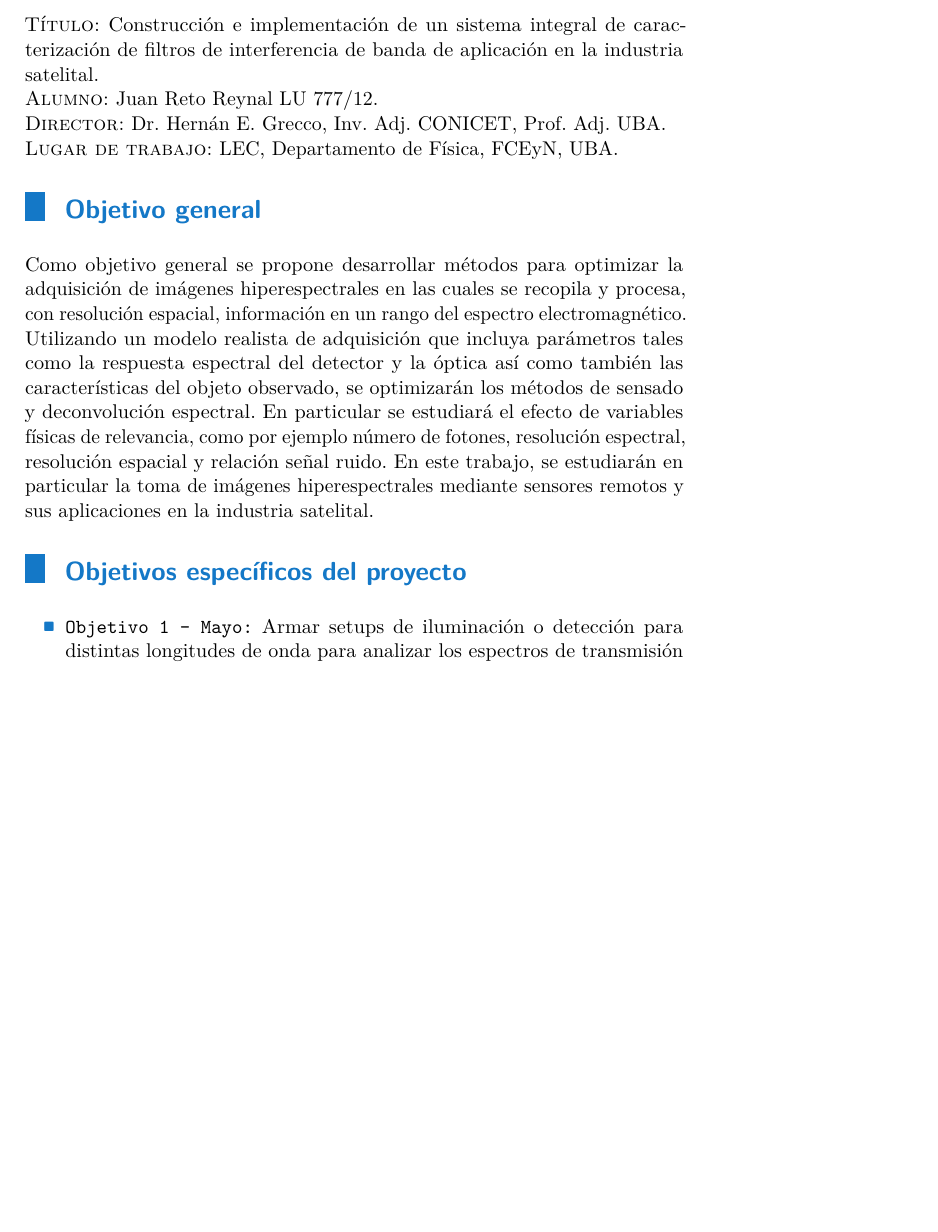
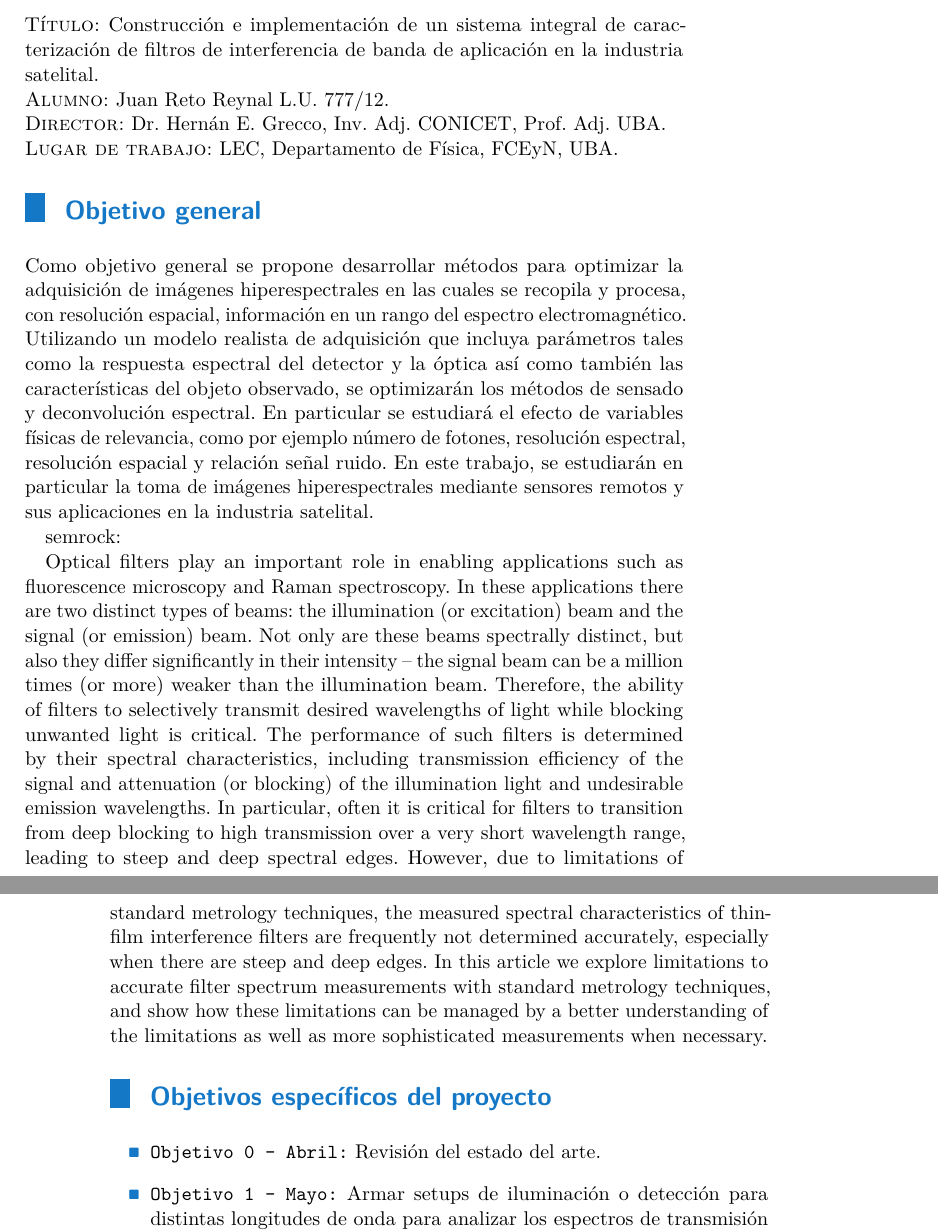
Before and after one commit to jrr1984/master_thesis_jrr10, a LaTeX thesis (tesis_tex/ctuman-mwe.tex): part of page 7 of 15 before the commit and two parts of pages 7 and 8 of 17 after it, the two joined at a grey line, cut so that both start at the same text, the shorter picture padded with empty space. Compiled offline with pdfLaTeX.

Commit message:
ultimos cambios plan de tesis

```diff
--- a/tesis_tex/ctuman-mwe.tex
+++ b/tesis_tex/ctuman-mwe.tex
@@ -35,7 +35,7 @@ Rozvíjíme \ldots
 \textsc{Título:} Construcción e implementación de un sistema integral de caracterización de filtros de interferencia de banda de aplicación en la industria satelital.
 
 
-\hspace{-0.4cm}\textsc{Alumno:} Juan Reto Reynal LU 777/12.
+\hspace{-0.4cm}\textsc{Alumno:} Juan Reto Reynal L.U. 777/12.
 
 \hspace{-0.4cm}\textsc{Director:} Dr. Hernán E. Grecco, Inv. Adj. CONICET, Prof. Adj. UBA.
 
@@ -55,8 +55,30 @@ este trabajo, se estudiarán en particular la toma de imágenes hiperespectrales
 mediante sensores remotos y sus aplicaciones en la industria satelital.
 
 
+semrock:
+
+Optical filters play an important role in enabling applications such as fluorescence
+microscopy and Raman spectroscopy. In these applications there are two distinct types of
+beams: the illumination (or excitation) beam and the signal (or emission) beam. Not only are
+these beams spectrally distinct, but also they differ significantly in their intensity – the signal
+beam can be a million times (or more) weaker than the illumination beam. Therefore, the ability
+of filters to selectively transmit desired wavelengths of light while blocking unwanted light is
+critical. The performance of such filters is determined by their spectral characteristics, including
+transmission efficiency of the signal and attenuation (or blocking) of the illumination light and
+undesirable emission wavelengths. In particular, often it is critical for filters to transition from
+deep blocking to high transmission over a very short wavelength range, leading to steep and
+deep spectral edges.
+However, due to limitations of standard metrology techniques, the
+measured spectral characteristics of thin-film interference filters are frequently not determined
+accurately, especially when there are steep and deep edges.
+In this article we explore limitations to accurate filter spectrum measurements with
+standard metrology techniques, and show how these limitations can be managed by a better
+understanding of the limitations as well as more sophisticated measurements when necessary.
+
 \section*{Objetivos específicos del proyecto}
 \begin{itemize}
+
+	\item \texttt{Objetivo 0 - Abril:} Revisión del estado del arte.
 	\item \texttt{Objetivo 1 - Mayo:} Armar setups de iluminación o detección para distintas longitudes de onda para analizar
 	los espectros de transmisión del filtro.
 	\item \texttt{Objetivo 2 - Junio:} Armar distintos setups experimentales controlando distintas formas de iluminar el filtro
```
Also changed, not shown: tesis_tex/ctuman-mwe.pdf, 4 other files.
